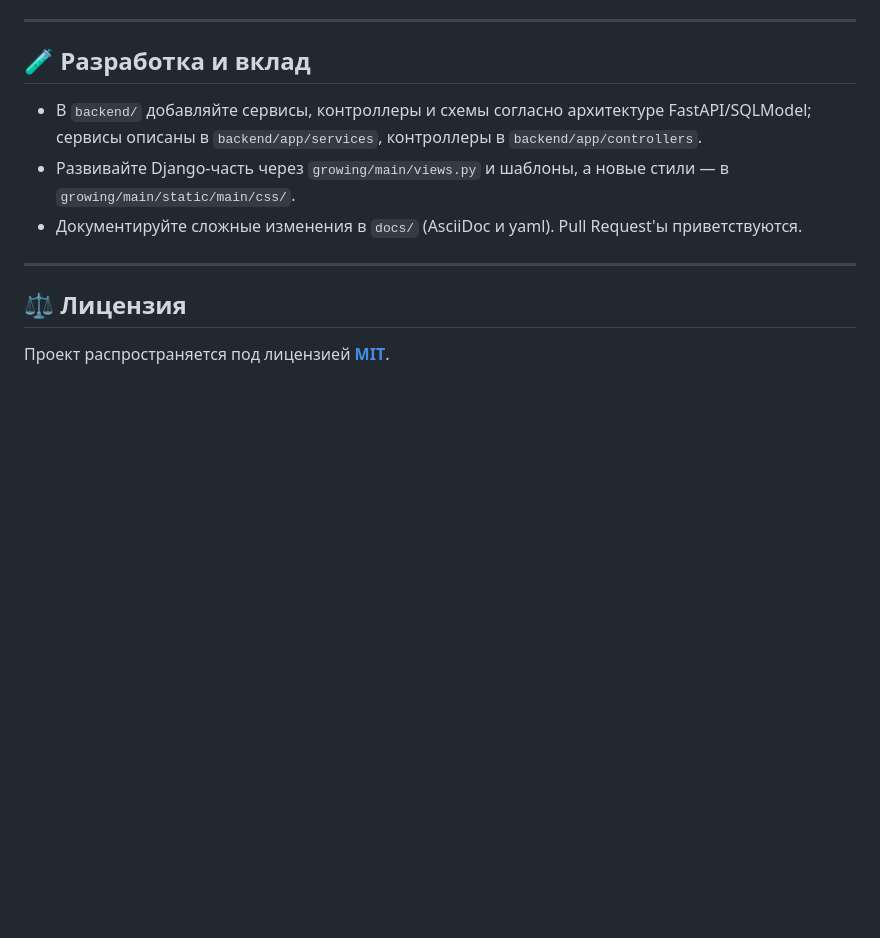
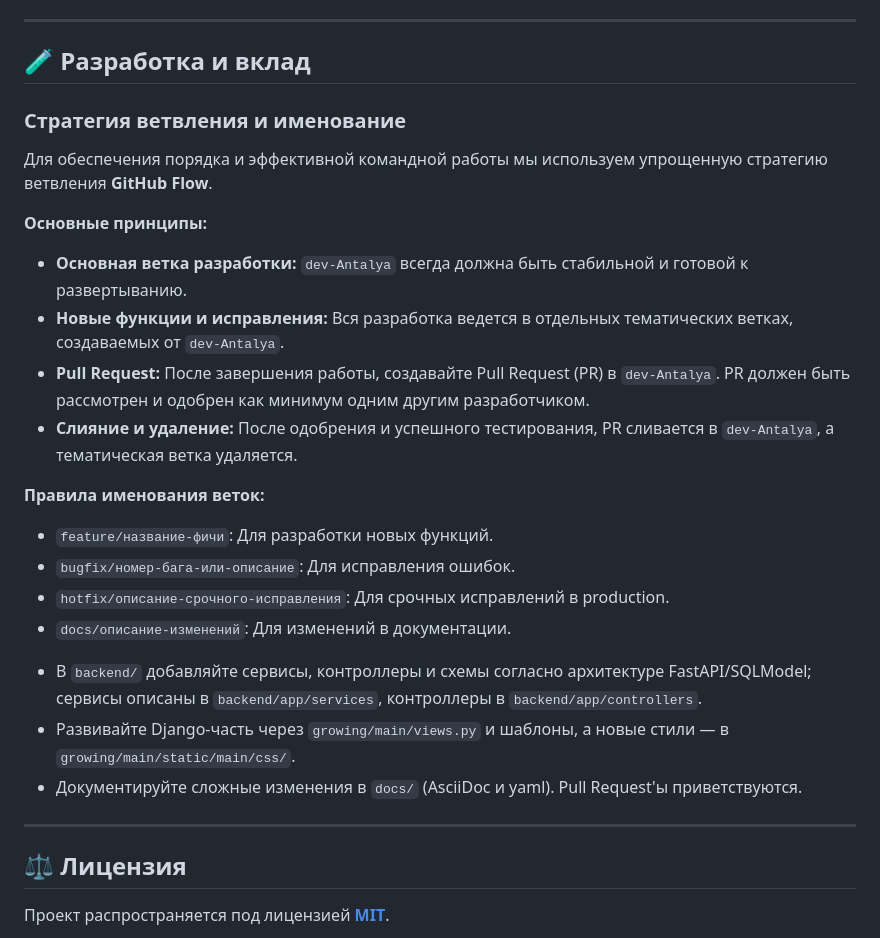
Before and after one commit to Antonmish822/IoT-Greenhouse, a Markdown page: README.md, the part around the change. GitHub-like rendering; blank space fills up the shorter version.

Commit message:
Docs: Add branching strategy and naming conventions to README

```diff
--- a/README.md
+++ b/README.md
@@ -51,6 +51,22 @@ python manage.py runserver 8010
 
 ## 🧪 Разработка и вклад
 
+### Стратегия ветвления и именование
+
+Для обеспечения порядка и эффективной командной работы мы используем упрощенную стратегию ветвления **GitHub Flow**.
+
+**Основные принципы:**
+*   **Основная ветка разработки:** `dev-Antalya` всегда должна быть стабильной и готовой к развертыванию.
+*   **Новые функции и исправления:** Вся разработка ведется в отдельных тематических ветках, создаваемых от `dev-Antalya`.
+*   **Pull Request:** После завершения работы, создавайте Pull Request (PR) в `dev-Antalya`. PR должен быть рассмотрен и одобрен как минимум одним другим разработчиком.
+*   **Слияние и удаление:** После одобрения и успешного тестирования, PR сливается в `dev-Antalya`, а тематическая ветка удаляется.
+
+**Правила именования веток:**
+*   `feature/название-фичи`: Для разработки новых функций.
+*   `bugfix/номер-бага-или-описание`: Для исправления ошибок.
+*   `hotfix/описание-срочного-исправления`: Для срочных исправлений в production.
+*   `docs/описание-изменений`: Для изменений в документации.
+
 - В `backend/` добавляйте сервисы, контроллеры и схемы согласно архитектуре FastAPI/SQLModel; сервисы описаны в `backend/app/services`, контроллеры в `backend/app/controllers`.
 - Развивайте Django-часть через `growing/main/views.py` и шаблоны, а новые стили — в `growing/main/static/main/css/`.
 - Документируйте сложные изменения в `docs/` (AsciiDoc и yaml). Pull Request'ы приветствуются.
```
